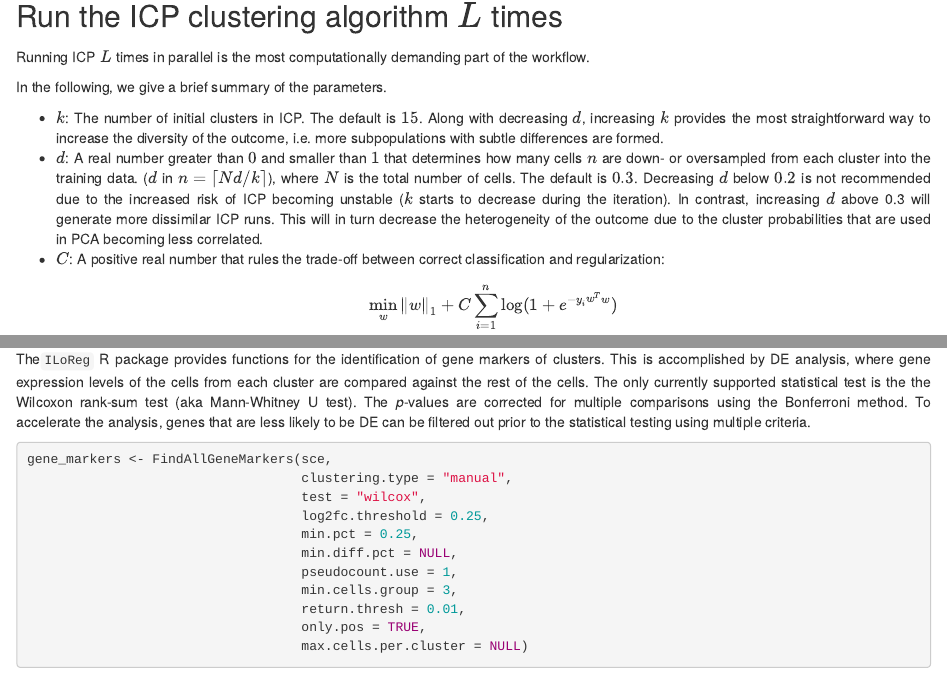
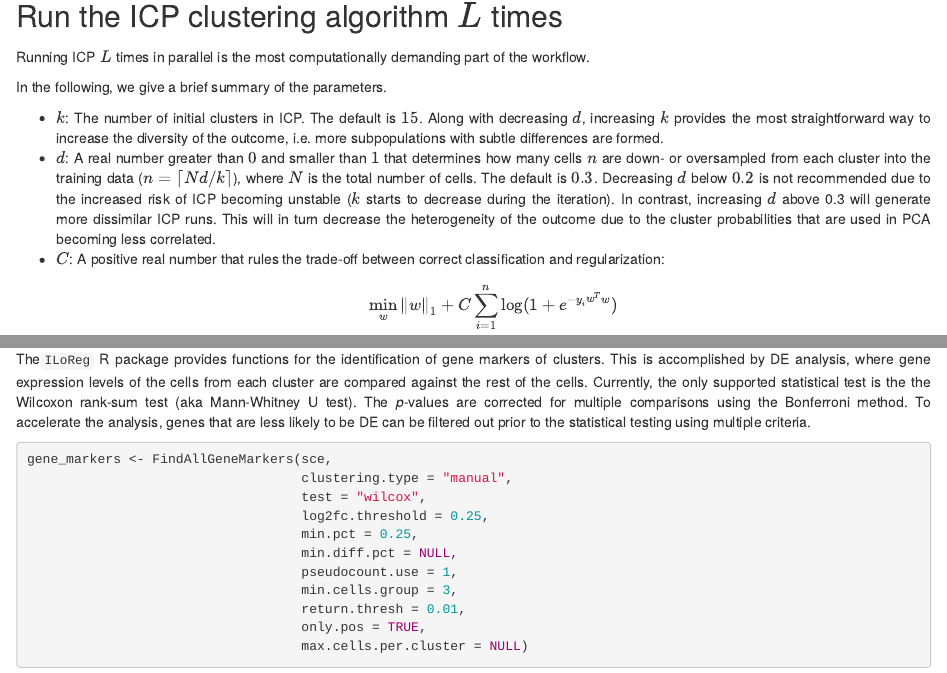
Before and after one commit to elolab/ILoReg, an R Markdown document (vignettes/ILoReg.Rmd): the page in a window 1100 px wide, from 1900 px down, and a second part further down, joined at a grey line. Rendered offline with R 4.5, knitr and Pandoc, with nearby package versions; drawn as R Markdown's standard HTML page in place of the format the file asks for; some code elsewhere in the file could not run offline; common packages that the code uses without loading them are loaded.

Commit message:
Update vignette and README more.

````diff
--- a/vignettes/ILoReg.Rmd
+++ b/vignettes/ILoReg.Rmd
@@ -79,7 +79,7 @@ Running ICP $L$ times in parallel is the most computationally demanding part of
 In the following, we give a brief summary of the parameters.
 
 * $k$: The number of initial clusters in ICP. The default is $15$. Along with decreasing $d$, increasing $k$ provides the most straightforward way to increase the diversity of the outcome, i.e. more subpopulations with subtle differences are formed.
-* $d$: A real number greater than $0$ and smaller than $1$ that determines how many cells $n$ are down- or oversampled from each cluster into the training data. ($d$ in $n= \lceil Nd/k \rceil$), where $N$ is the total number of cells. The default is $0.3$. Decreasing $d$ below $0.2$ is not recommended due to the increased risk of ICP becoming unstable ($k$ starts to decrease during the iteration). In contrast, increasing $d$ above 0.3 will generate more dissimilar ICP runs. This will in turn decrease the heterogeneity of the outcome due to the cluster probabilities that are used in PCA becoming less correlated.
+* $d$: A real number greater than $0$ and smaller than $1$ that determines how many cells $n$ are down- or oversampled from each cluster into the training data ($n= \lceil Nd/k \rceil$), where $N$ is the total number of cells. The default is $0.3$. Decreasing $d$ below $0.2$ is not recommended due to the increased risk of ICP becoming unstable ($k$ starts to decrease during the iteration). In contrast, increasing $d$ above 0.3 will generate more dissimilar ICP runs. This will in turn decrease the heterogeneity of the outcome due to the cluster probabilities that are used in PCA becoming less correlated.
 * $C$: A positive real number that rules the trade-off between correct classification and regularization: $$\displaystyle \min_w {\Vert w \Vert}_1 + C \sum_{i=1}^{n} \log (1+ e^{-y_i w^T w})$$ The default is $0.3$. Decreasing $C$ increases the stringency of the L1-regularized feature selection, i.e. less genes are selected into the logistic regression model. With a lower $C$ the outcome will be determined by fewer genes.
 * $r$: A positive integer that denotes the maximum number of reiterations performed until the ICP algorithm stops. The default is $5$.
 * $L$: The number of ICP runs. The default is $200$.
@@ -196,7 +196,7 @@ plot_grid(ClusteringScatterPlot(sce,
 
 ## Identification of gene markers
 
-The`ILoReg` R package provides functions for the identification of gene markers of clusters. This is accomplished by DE analysis, where gene expression levels of the cells from each cluster are compared against the rest of the cells. The only currently supported statistical test is the the Wilcoxon rank-sum test (aka Mann-Whitney U test). The *p*-values are corrected for multiple comparisons using the Bonferroni method. To accelerate the analysis, genes that are less likely to be DE can be filtered out prior to the statistical testing using multiple criteria.
+The`ILoReg` R package provides functions for the identification of gene markers of clusters. This is accomplished by DE analysis, where gene expression levels of the cells from each cluster are compared against the rest of the cells. Currently, the only supported statistical test is the the Wilcoxon rank-sum test (aka Mann-Whitney U test). The *p*-values are corrected for multiple comparisons using the Bonferroni method. To accelerate the analysis, genes that are less likely to be DE can be filtered out prior to the statistical testing using multiple criteria.
 ```{r, eval = TRUE}
 
 gene_markers <- FindAllGeneMarkers(sce,
````
Also changed, not shown: README.md.
